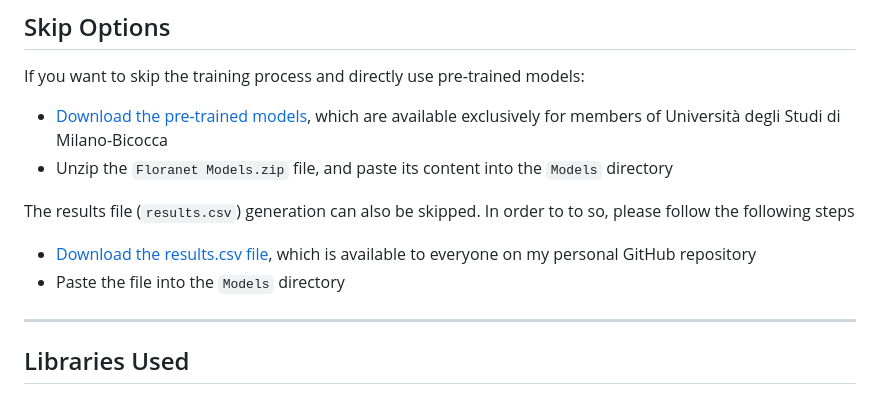
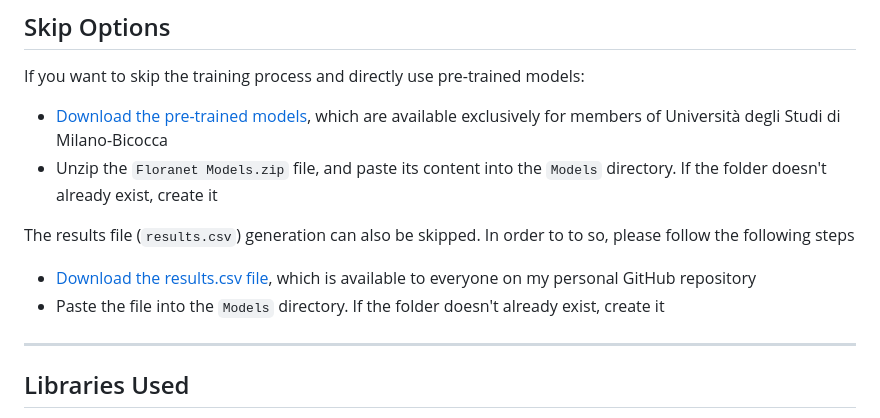
Before and after one commit to andreamoleri/Floranet, a Markdown page: README.md, the part around the change. Rendered like a GitHub page.

```diff
--- a/README.md
+++ b/README.md
@@ -67,13 +67,13 @@ process is as follows:
 If you want to skip the training process and directly use pre-trained models:
 - [Download the pre-trained models](https://drive.google.com/file/d/13Vy6ADjVWiDwFA8tuon6MI7cLiuunOfe/view?usp=share_link),
 which are available exclusively for members of Università degli Studi di Milano-Bicocca
-- Unzip the `Floranet Models.zip` file, and paste its content into the `Models` directory
+- Unzip the `Floranet Models.zip` file, and paste its content into the `Models` directory. If the folder doesn't already exist, create it
 
 The results file (`results.csv`) generation can also be skipped. In order to to so, please follow the following steps
 
 - [Download the results.csv file](https://github.com/andreamoleri/Floranet/blob/main/Models/results.csv), which is available
 to everyone on my personal GitHub repository
-- Paste the file into the `Models` directory
+- Paste the file into the `Models` directory. If the folder doesn't already exist, create it
 ---
 
 ## Libraries Used
```
